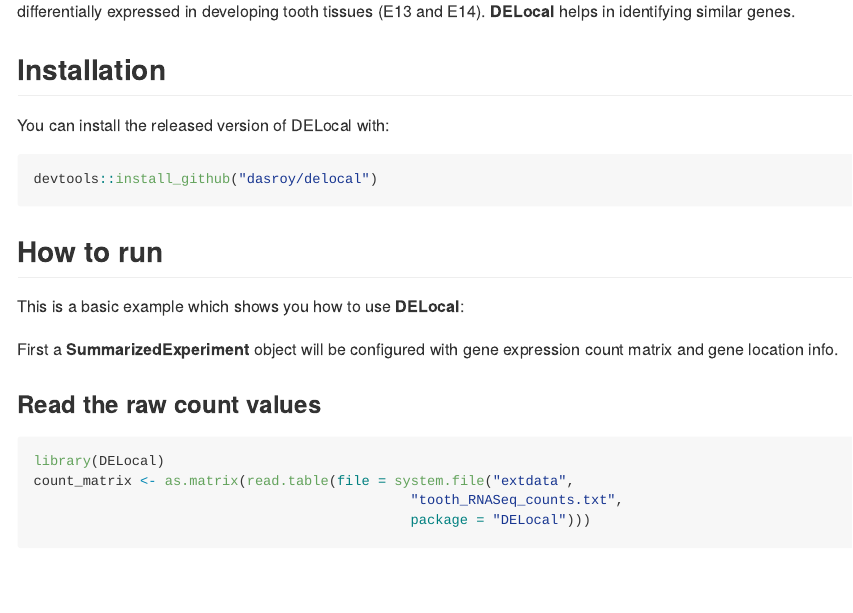
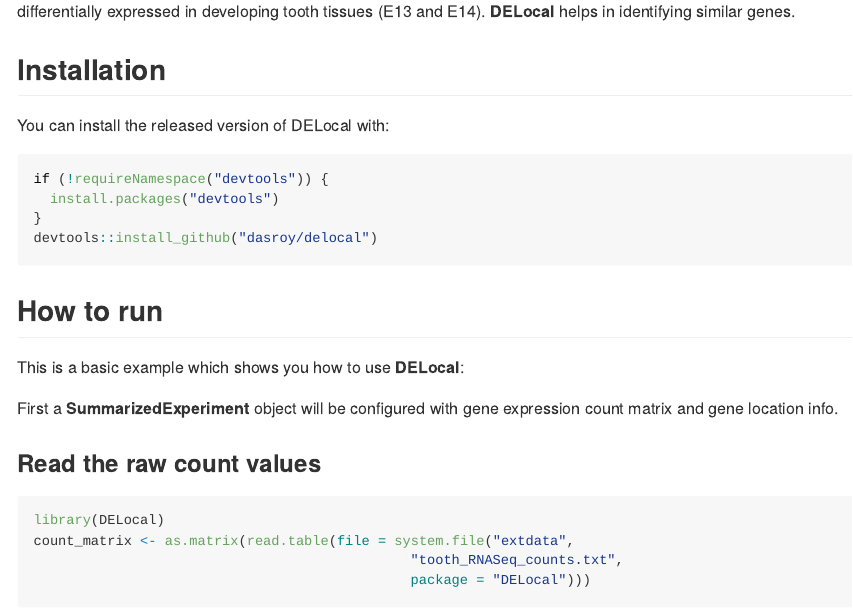
Before and after one commit to bioc/DELocal, an R Markdown document (README.Rmd): the page in a window 1100 px wide, from 280 px down. Rendered offline with R 4.5, knitr and Pandoc, with nearby package versions; some code elsewhere in the file could not run offline.

Commit message:
fixing bioconductor package installation

````diff
--- a/README.Rmd
+++ b/README.Rmd
@@ -28,6 +28,9 @@ In the above figure it can be seen that **Sostdc1** is differentially expressed
 You can install the released version of DELocal with:
 
 ``` r
+if (!requireNamespace("devtools")) {
+  install.packages("devtools")
+}
 devtools::install_github("dasroy/delocal")
 ```
 
````
Also changed, not shown: R/LocalizedLinearModel.r (+3 -3 lines), 2 other files.
